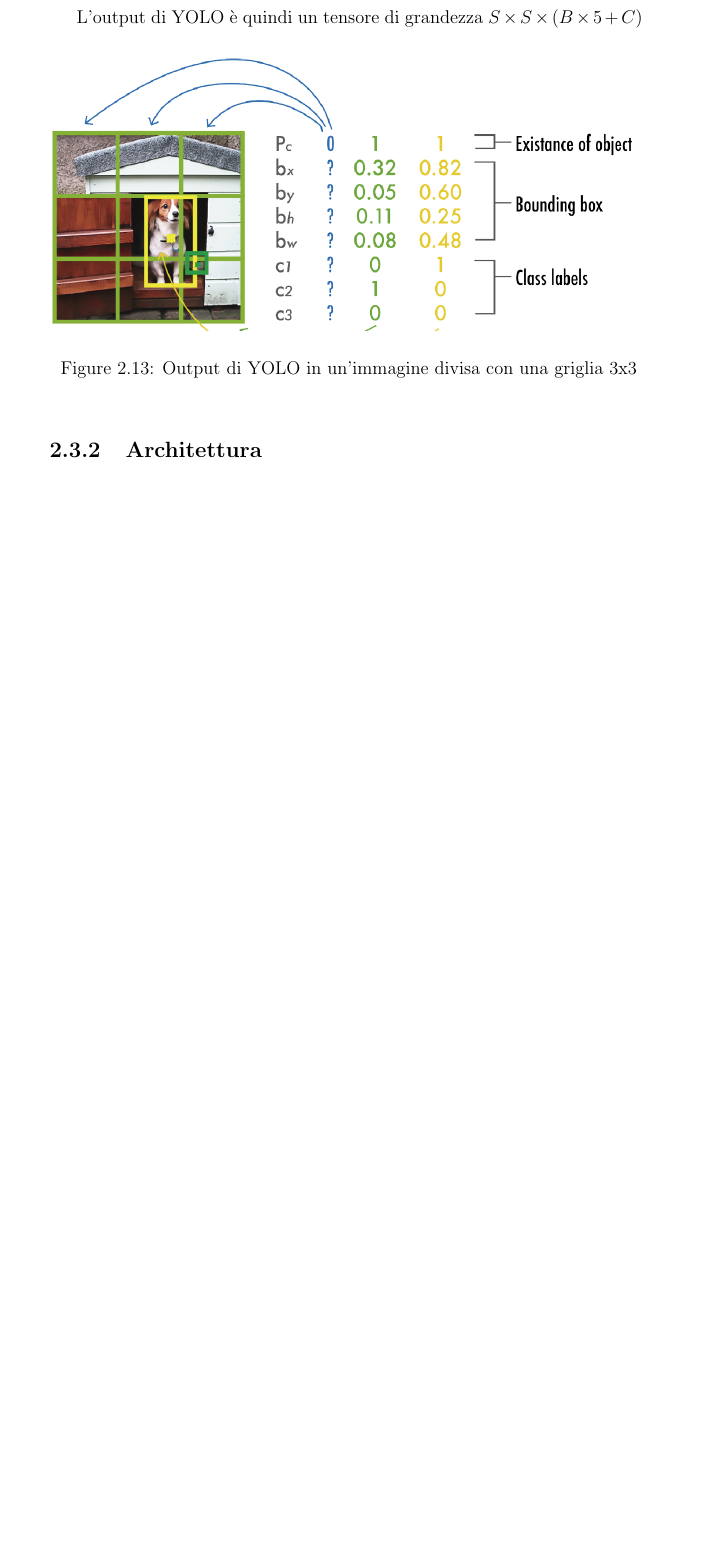
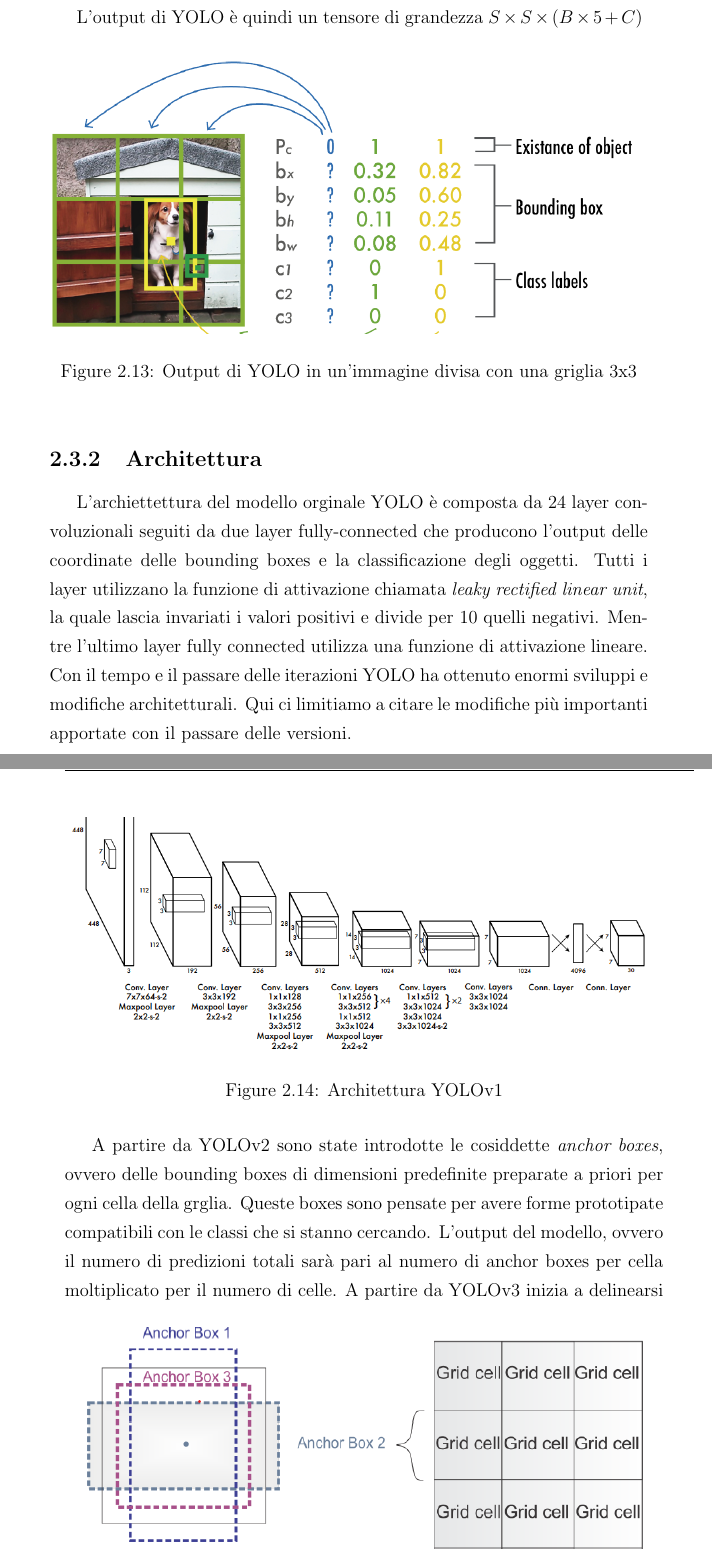
Before and after one commit to Gabrocecco/tesi, a LaTeX document (main.tex): part of page 39 of 41 before the commit and two parts of pages 39 and 40 of 45 after it, the two joined at a grey line, cut so that both start at the same text, the shorter picture padded with empty space. Compiled offline with pdfLaTeX.

Commit message:
architettura YOLO

```diff
--- a/main.tex
+++ b/main.tex
@@ -674,3 +674,19 @@ L'output di YOLO è quindi un tensore di grandezza $S \times S \times (B \times
 \end{figure}
 
 \subsection{Architettura}
+L'archiettettura del modello orginale YOLO è composta da 24 layer convoluzionali seguiti da due layer fully-connected che producono l'output delle coordinate delle bounding boxes e la classificazione degli oggetti.
+Tutti i layer utilizzano la funzione di attivazione chiamata \emph{leaky rectified linear unit}, la quale lascia invariati i valori positivi e divide per 10 quelli negativi. Mentre l'ultimo layer fully connected utilizza una funzione di attivazione lineare.
+\begin{figure}[h]
+\centering
+\includegraphics[width=\linewidth]{yolo1_arch.png}
+\caption{Architettura YOLOv1}
+\end{figure}
+Con il tempo e il passare delle iterazioni YOLO ha ottenuto enormi sviluppi e modifiche architetturali. Qui ci limitiamo a citare le modifiche più importanti apportate con il passare delle versioni.
+
+A partire da YOLOv2 sono state introdotte le cosiddette \emph{anchor boxes}, ovvero delle bounding boxes di dimensioni predefinite preparate a priori per ogni cella della grglia. Queste boxes sono pensate per avere forme prototipate compatibili con le classi che si stanno cercando. L'output del modello, ovvero il numero di predizioni totali sarà pari al numero di anchor boxes per cella moltiplicato per il numero di celle.
+\begin{figure}[h]
+\centering
+\includegraphics[width=\linewidth]{anchor.png}
+\caption{Anchor boxes introdotte in YOLOv2}
+\end{figure}
+A partire da YOLOv3 inizia a delinearsi una struttura che marcherà la composizione di tutte le versioni successive, ovvero la scomposizione logica del modello in tre moduli separati con compiti diversi: Backbone, Neck, Head.
```
Also changed, not shown: anchor.png (added), backbone_neck_head.png (added), bagofreebies.png (added), yolo1_arch.png (added), main.tex (23 more changed lines).
